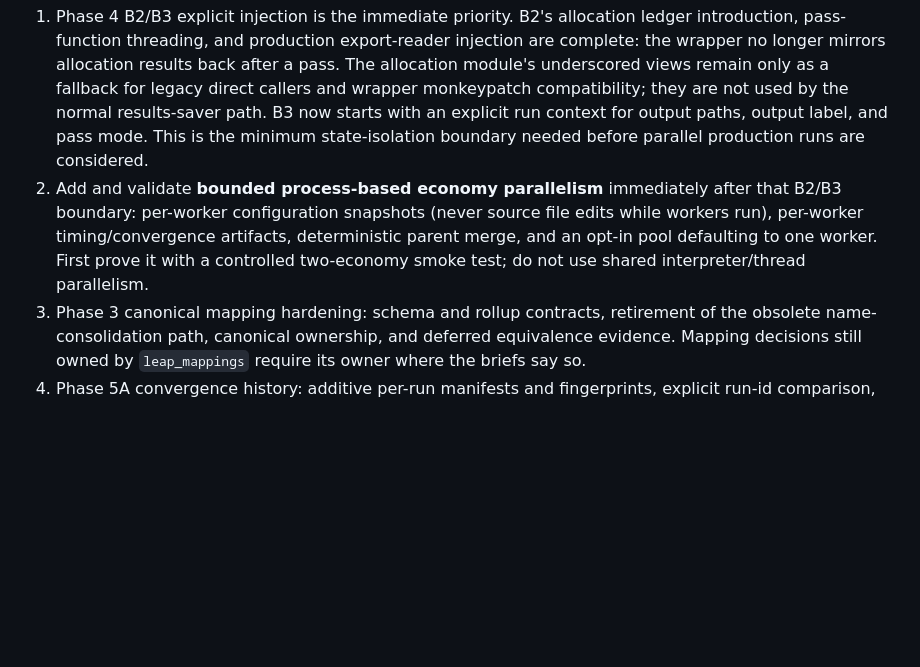
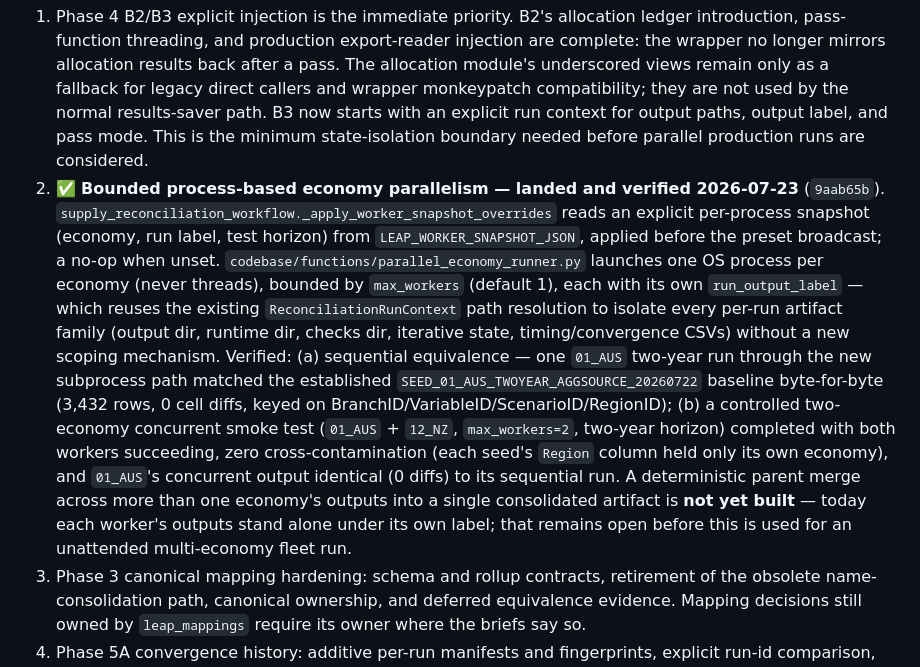
Before and after one commit to asia-pacific-energy-research-centre/leap_initialisation, a Markdown page: docs/current_execution_roadmap.md, the part around the change. Drawn GitHub-style; blank space fills up the shorter version.

Commit message:
codex: record verified process-based economy parallelism
Bounded process-based economy parallelism (docs/prompts/continuation_20260722_phase4_parallelism_and_release_readiness.md)
is landed and verified: sequential equivalence (01_AUS two-year run via the
new subprocess worker path matched the SEED_01_AUS_TWOYEAR_AGGSOURCE_20260722
baseline byte-for-byte, 3432 rows / 0 cell diffs) and a controlled
two-economy concurrent smoke test (01_AUS + 12_NZ, max_workers=2) with zero
cross-contamination and identical 01_AUS output under concurrency.

Records the evidence in docs/current_execution_roadmap.md and updates the
continuation prompt's status banner. Deliberately not archived: the
full-horizon zero-fill follow-up, the [18] aggregate-preflight zeroing-
workbook defect, and the product-readiness critical path in that prompt
remain open. A deterministic parent merge across multiple economies' outputs
is also not yet built - each worker's outputs still stand alone under its
own run label.

```diff
--- a/docs/current_execution_roadmap.md
+++ b/docs/current_execution_roadmap.md
@@ -89,12 +89,28 @@ Execute the detailed briefs in this order, with their tests and decision gates:
    explicit run context for output paths, output label, and pass mode. This is
    the minimum state-isolation boundary needed before parallel production runs
    are considered.
-2. Add and validate **bounded process-based economy parallelism** immediately
-   after that B2/B3 boundary: per-worker configuration snapshots (never source
-   file edits while workers run), per-worker timing/convergence artifacts,
-   deterministic parent merge, and an opt-in pool defaulting to one worker.
-   First prove it with a controlled two-economy smoke test; do not use shared
-   interpreter/thread parallelism.
+2. ✅ **Bounded process-based economy parallelism — landed and verified
+   2026-07-23** (`9aab65b`). `supply_reconciliation_workflow._apply_worker_snapshot_overrides`
+   reads an explicit per-process snapshot (economy, run label, test horizon)
+   from `LEAP_WORKER_SNAPSHOT_JSON`, applied before the preset broadcast; a
+   no-op when unset. `codebase/functions/parallel_economy_runner.py` launches
+   one OS process per economy (never threads), bounded by `max_workers`
+   (default 1), each with its own `run_output_label` — which reuses the
+   existing `ReconciliationRunContext` path resolution to isolate every
+   per-run artifact family (output dir, runtime dir, checks dir, iterative
+   state, timing/convergence CSVs) without a new scoping mechanism. Verified:
+   (a) sequential equivalence — one `01_AUS` two-year run through the new
+   subprocess path matched the established `SEED_01_AUS_TWOYEAR_AGGSOURCE_20260722`
+   baseline byte-for-byte (3,432 rows, 0 cell diffs, keyed on
+   BranchID/VariableID/ScenarioID/RegionID); (b) a controlled two-economy
+   concurrent smoke test (`01_AUS` + `12_NZ`, `max_workers=2`, two-year
+   horizon) completed with both workers succeeding, zero cross-contamination
+   (each seed's `Region` column held only its own economy), and `01_AUS`'s
+   concurrent output identical (0 diffs) to its sequential run. A
+   deterministic parent merge across more than one economy's outputs into a
+   single consolidated artifact is **not yet built** — today each worker's
+   outputs stand alone under its own label; that remains open before this is
+   used for an unattended multi-economy fleet run.
 3. Phase 3 canonical mapping hardening: schema and rollup contracts, retirement
    of the obsolete name-consolidation path, canonical ownership, and deferred
    equivalence evidence. Mapping decisions still owned by `leap_mappings`
```
Also changed, not shown: docs/prompts/continuation_20260722_phase4_parallelism_and_release_readiness.md (+9 -1 lines).
